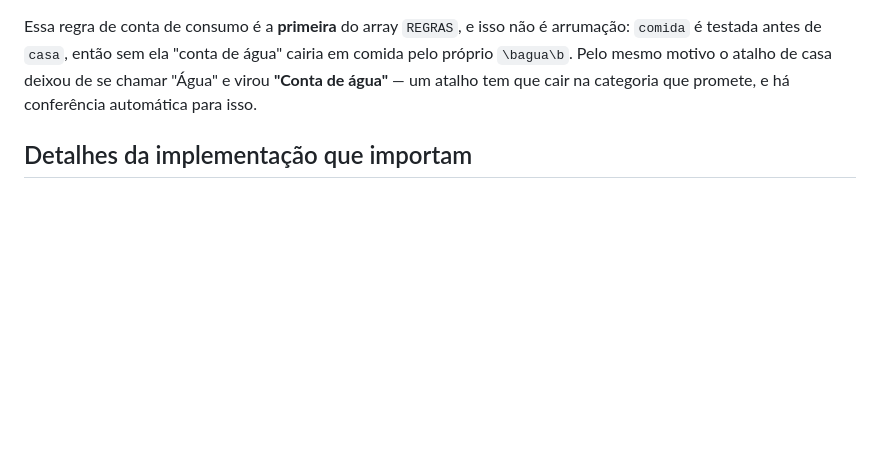
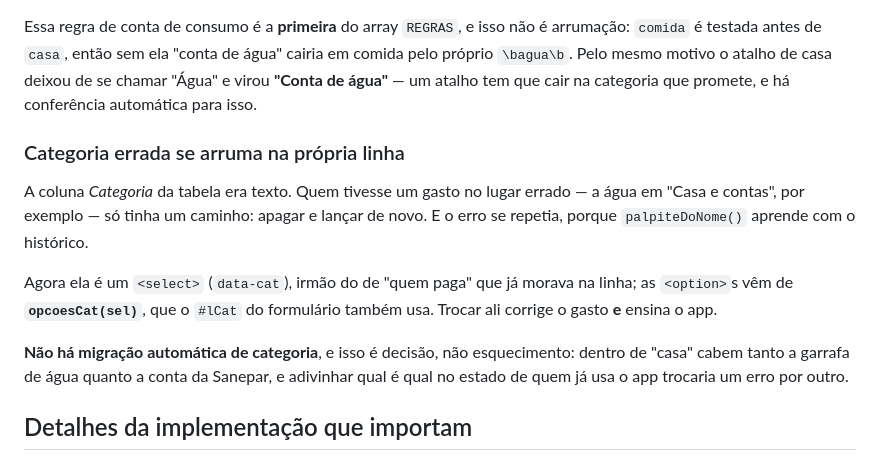
Before and after one commit to rdealzz/organizador-financeiro, a Markdown page: CLAUDE.md, the part around the change. GitHub-like rendering; blank space fills up the shorter version.

Commit message:
Nota sobre a categoria editável na linha
Co-Authored-By: Claude Opus 5 <noreply@anthropic.com>
Claude-Session: https://claude.ai/code/session_01SregE6kEWL6rczEQ3HZcsN

```diff
--- a/CLAUDE.md
+++ b/CLAUDE.md
@@ -560,6 +560,20 @@ cairia em comida pelo próprio `\bagua\b`. Pelo mesmo motivo o atalho de casa
 deixou de se chamar "Água" e virou **"Conta de água"** — um atalho tem que cair
 na categoria que promete, e há conferência automática para isso.
 
+### Categoria errada se arruma na própria linha
+
+A coluna *Categoria* da tabela era texto. Quem tivesse um gasto no lugar errado
+— a água em "Casa e contas", por exemplo — só tinha um caminho: apagar e lançar
+de novo. E o erro se repetia, porque `palpiteDoNome()` aprende com o histórico.
+
+Agora ela é um `<select>` (`data-cat`), irmão do de "quem paga" que já morava na
+linha; as `<option>`s vêm de **`opcoesCat(sel)`**, que o `#lCat` do formulário
+também usa. Trocar ali corrige o gasto **e** ensina o app.
+
+**Não há migração automática de categoria**, e isso é decisão, não esquecimento:
+dentro de "casa" cabem tanto a garrafa de água quanto a conta da Sanepar, e
+adivinhar qual é qual no estado de quem já usa o app trocaria um erro por outro.
+
 ## Detalhes da implementação que importam
 
 - `auth.js` fala com as APIs REST do Firebase por `fetch` puro — **sem SDK, sem
```
